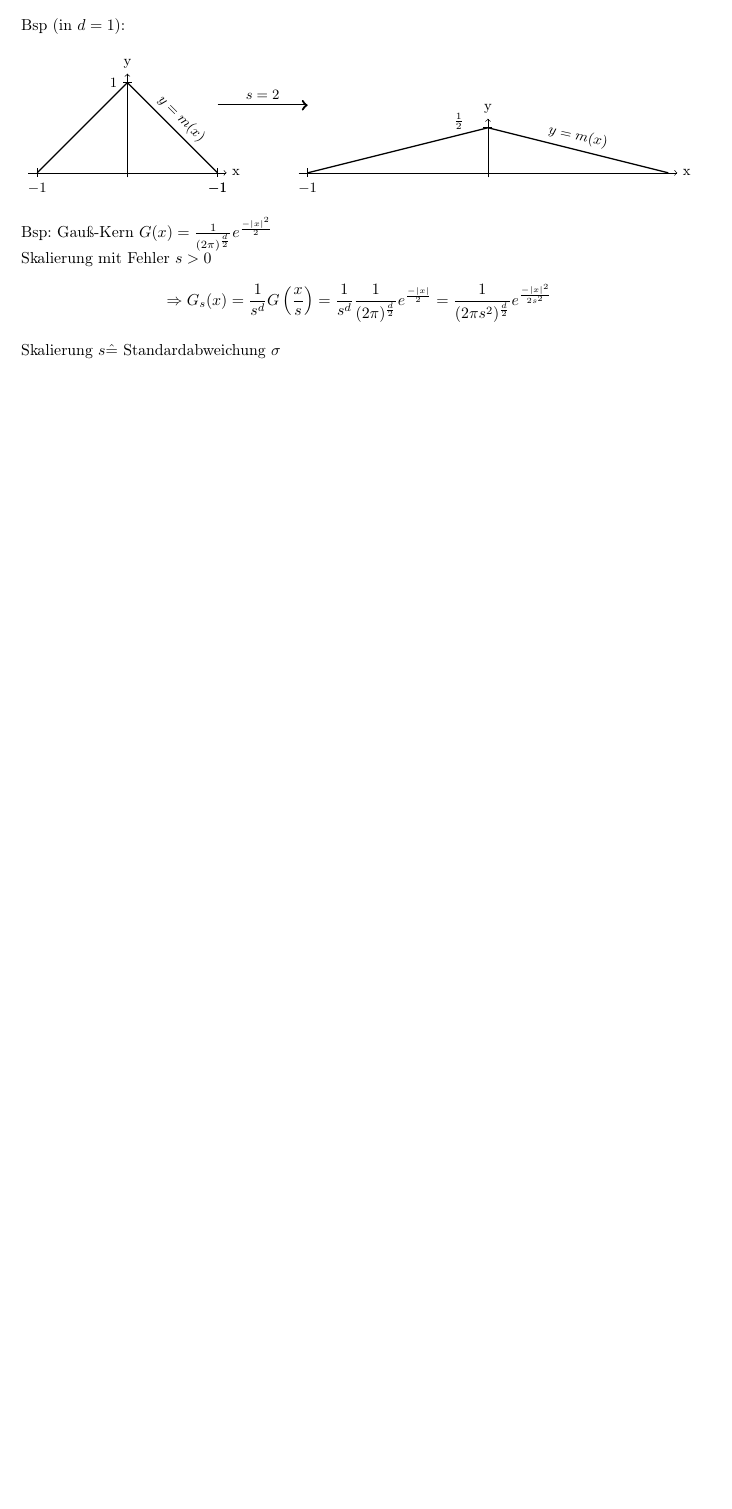
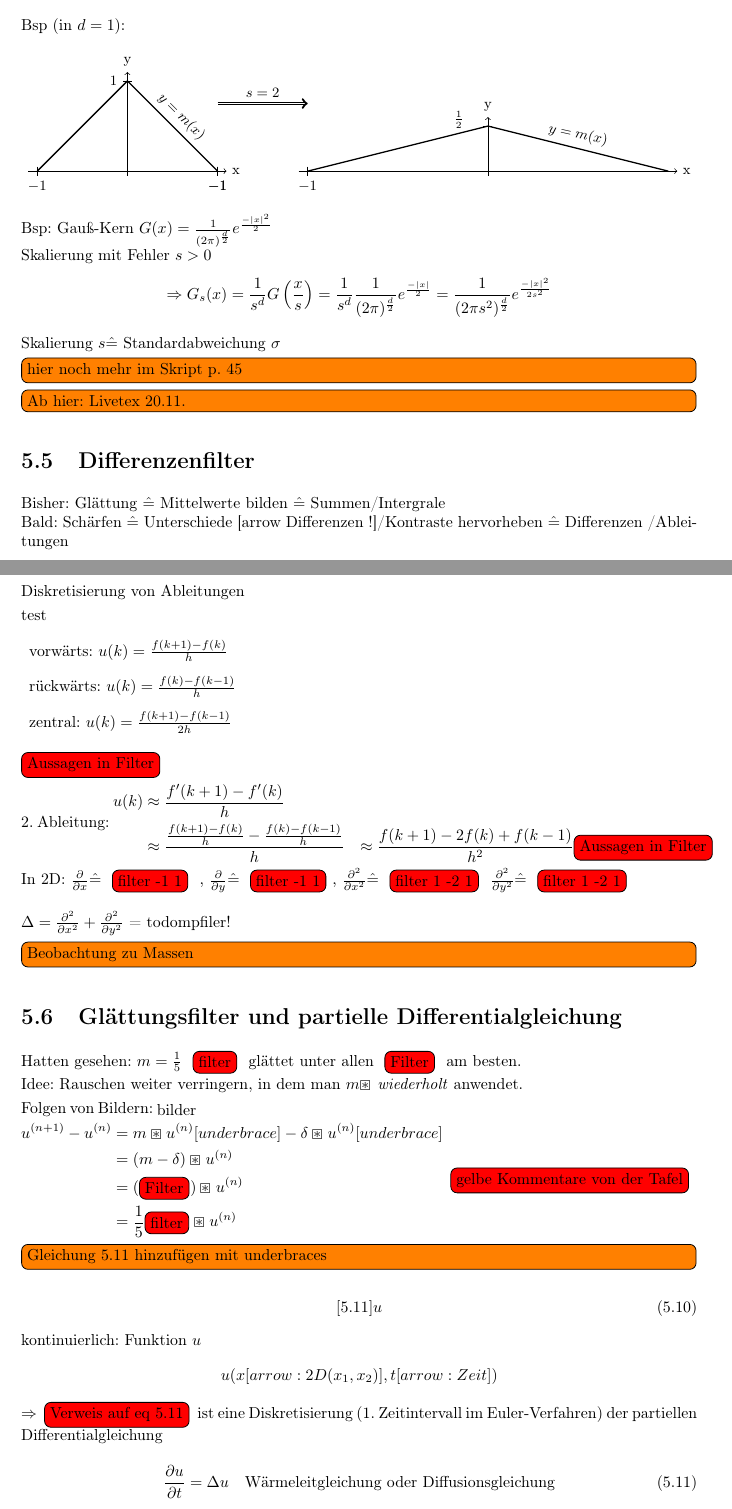
Before and after one commit to hal4stvf/MaBi, a LaTeX document (BiVa.tex, which reads Chapters/5.Entrauschen,_Filter_und_Co.tex): part of page 25 of 25 before the commit and two parts of pages 26 and 27 of 28 after it, the two joined at a grey line, cut so that both start at the same text, the shorter picture padded with empty space. Compiled offline with pdfLaTeX.

Commit message:
Livetex 20.11

```diff
--- a/Chapters/5.Entrauschen,_Filter_und_Co.tex
+++ b/Chapters/5.Entrauschen,_Filter_und_Co.tex
@@ -756,3 +756,79 @@ Skalierung mit Fehler $s > 0$
 $$ \Rightarrow G_s(x) = \frac{1}{s^d} G\left( \frac {x} {s} \right) = \frac{1}{s^d} \frac{1}{(2 \pi)^{\frac{d}{2}}} e^{\frac{-\abs{x}}{2}} = \frac{1}{(2 \pi s^2)^{\frac{d}{2}}} e^{\frac{-\abs{x}^2}{2s^2}}$$
 
 Skalierung $s \hat = $ Standardabweichung $\sigma$
+\todoKom{hier noch mehr im Skript p. 45}
+
+\todoKom{Ab hier: Livetex 20.11. }
+
+\section{Differenzenfilter}
+
+Bisher: Glättung $\hat{=}$ Mittelwerte bilden $\hat{=}$ Summen/Intergrale\\
+Bald: 	Schärfen $\hat{=}$ Unterschiede [arrow Differenzen !]/Kontraste hervorheben
+	$\hat{=}$ Differenzen /Ableitungen \\
+
+Diskretisierung von Ableitungen
+
+\begin{minipage}{0.4\linewidth}
+% siehe p46 1
+test
+\end{minipage}
+\begin{itemize}[]
+	\item vorwärts:  $u(k) = \frac {f(k+1) - f(k)} {h}$
+	\item rückwärts: $u(k) = \frac {f(k) - f(k-1)} {h} $
+	\item zentral: $u(k) = \frac {f(k+1) - f(k-1)} {2h}$
+\end{itemize}
+\todomp{Aussagen in Filter}
+
+2. Ableitung:
+$\begin{aligned}
+	u(k) &\approx \frac {f'(k+1) - f'(k)} {h}  \\
+			 &\approx \frac { \frac {f(k+1) - f(k)} {h} - \frac {f(k) - f(k-1)} {h}} {h}
+			 &\approx \frac {f(k+1) - 2 f(k) + f(k-1)} {h^2}
+\todomp{Aussagen in Filter}
+\end{aligned}$
+
+In 2D: $ \frac {\partial} {\partial x} \hat{=}$ \todomp{filter  -1 1} ,
+	$ \frac {\partial} {\partial y} \hat{=}$ \todomp{filter  -1 1},
+$ \frac {\partial^2} {\partial x^2} \hat{=}$ \todomp{filter 1 -2 1}
+$ \frac {\partial^2} {\partial y^2} \hat{=}$ \todomp{filter 1 -2 1} \\
+
+$\Delta = \frac {\partial^2} {\partial x^2} + \frac {\partial^2} {\partial y^2}$
+= todomp{filer!}
+
+\todoKom{Beobachtung zu Massen}
+
+\section{Glättungsfilter und partielle Differentialgleichung}
+
+Hatten gesehen: $m = \frac{1} {5}$ \todomp{filter} glättet unter allen
+\todomp{Filter} am besten.
+
+Idee: Rauschen weiter verringern, in dem man $m \boxast $ \emph{wiederholt}
+anwendet.
+
+Folgen von Bildern:
+\begin{minipage}{1\linewidth}
+ bilder
+\end{minipage}
+
+$\begin{aligned}
+	u^{(n+1)} - u^{(n)}	 &= m \boxast u^{(n)}[underbrace] - \delta
+		\boxast u ^ {(n)} [underbrace] \\
+		&= (m - \delta) \boxast u^{(n)} \\
+		&= (\todomp{Filter})	\boxast u^{(n)} \\
+		&= \frac {1} {5} \todomp{filter} \boxast u^{(n)}
+\end{aligned}$
+\todomp {gelbe Kommentare von der Tafel}
+\todoKom{Gleichung 5.11 hinzufügen mit underbraces}
+\begin{equation}[5.11]
+u
+\end{equation}
+
+kontinuierlich: Funktion $u$
+	$$ u (x[arrow:2D (x_1,x_2)] , t[arrow:Zeit] ) $$
+$\df$ \todomp{Verweis auf eq 5.11} ist eine Diskretisierung
+(1. Zeitintervall im Euler-Verfahren) der partiellen Differentialgleichung
+
+\begin{equation}
+\frac {\partial u} {\partial t} = \Delta u \quad
+\text{Wärmeleitgleichung oder Diffusionsgleichung}
+\end{equation}
```
Also changed, not shown: BiVa.pdf, Chapters/5.Entrauschen,_Filter_und_Co.tex (34 more changed lines).
